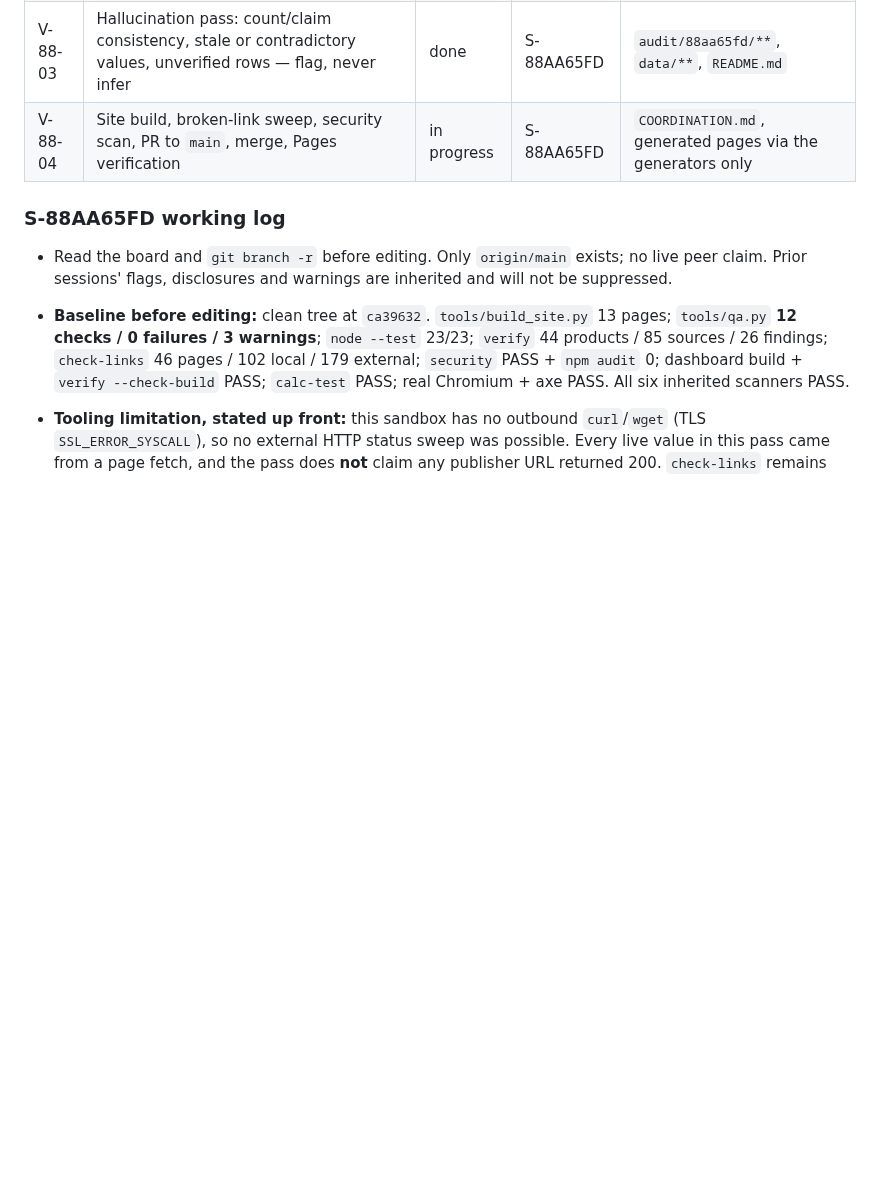
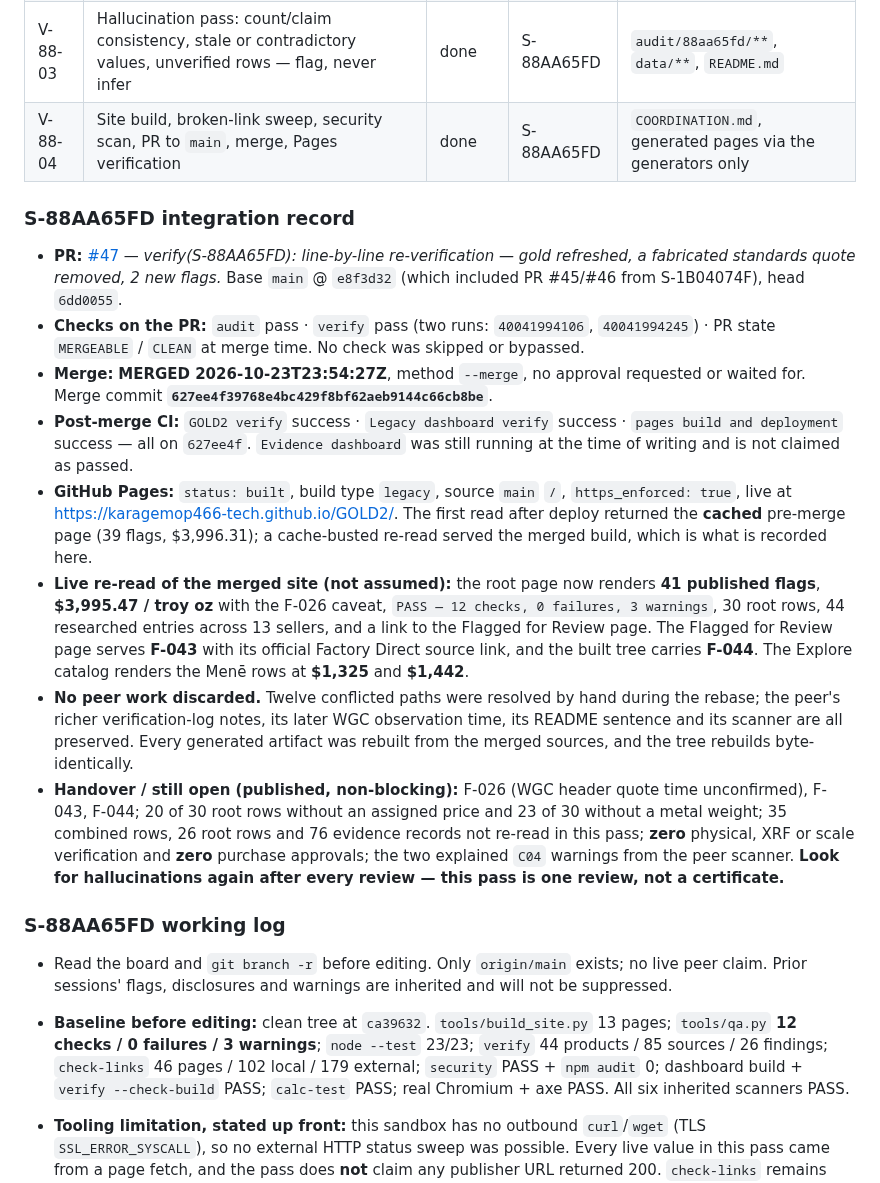
Before and after one commit to karagemop466-tech/GOLD2, a Markdown page: COORDINATION.md, the part around the change. Drawn GitHub-style; blank space fills up the shorter version.

Commit message:
docs(coordination): record PR #47 merge, Pages deploy and live verification (S-88AA65FD)
Co-authored-by: arena-agent <297053741+arena-agent@users.noreply.github.com>

```diff
--- a/COORDINATION.md
+++ b/COORDINATION.md
@@ -15,7 +15,37 @@ and pushed **before** any data or page edit.
 | V-88-01 | Claim the board; baseline every check before editing | done | S-88AA65FD | `COORDINATION.md` |
 | V-88-02 | Live re-read of the highest-risk published claims (gold reference, two Automic products, Sarraf, Factory Direct, two Menē rings, 16 CFR 23.3, FTC) | done | S-88AA65FD | `audit/88aa65fd/**` |
 | V-88-03 | Hallucination pass: count/claim consistency, stale or contradictory values, unverified rows — flag, never infer | done | S-88AA65FD | `audit/88aa65fd/**`, `data/**`, `README.md` |
-| V-88-04 | Site build, broken-link sweep, security scan, PR to `main`, merge, Pages verification | in progress | S-88AA65FD | `COORDINATION.md`, generated pages via the generators only |
+| V-88-04 | Site build, broken-link sweep, security scan, PR to `main`, merge, Pages verification | done | S-88AA65FD | `COORDINATION.md`, generated pages via the generators only |
+
+
+### S-88AA65FD integration record
+
+- **PR:** [#47](https://github.com/karagemop466-tech/GOLD2/pull/47) — *verify(S-88AA65FD): line-by-line
+  re-verification — gold refreshed, a fabricated standards quote removed, 2 new flags.* Base `main` @ `e8f3d32`
+  (which included PR #45/#46 from S-1B04074F), head `6dd0055`.
+- **Checks on the PR:** `audit` pass · `verify` pass (two runs: `40041994106`, `40041994245`) · PR state
+  `MERGEABLE` / `CLEAN` at merge time. No check was skipped or bypassed.
+- **Merge:** **MERGED 2026-10-23T23:54:27Z**, method `--merge`, no approval requested or waited for. Merge commit
+  **`627ee4f39768e4bc429f8bf62aeb9144c66cb8be`**.
+- **Post-merge CI:** `GOLD2 verify` success · `Legacy dashboard verify` success · `pages build and deployment`
+  success — all on `627ee4f`. `Evidence dashboard` was still running at the time of writing and is not claimed
+  as passed.
+- **GitHub Pages:** `status: built`, build type `legacy`, source `main` `/`, `https_enforced: true`, live at
+  <https://karagemop466-tech.github.io/GOLD2/>. The first read after deploy returned the **cached** pre-merge
+  page (39 flags, $3,996.31); a cache-busted re-read served the merged build, which is what is recorded here.
+- **Live re-read of the merged site (not assumed):** the root page now renders **41 published flags**,
+  **$3,995.47 / troy oz** with the F-026 caveat, `PASS — 12 checks, 0 failures, 3 warnings`, 30 root rows,
+  44 researched entries across 13 sellers, and a link to the Flagged for Review page. The Flagged for Review
+  page serves **F-043** with its official Factory Direct source link, and the built tree carries **F-044**.
+  The Explore catalog renders the Menē rows at **$1,325** and **$1,442**.
+- **No peer work discarded.** Twelve conflicted paths were resolved by hand during the rebase; the peer's richer
+  verification-log notes, its later WGC observation time, its README sentence and its scanner are all preserved.
+  Every generated artifact was rebuilt from the merged sources, and the tree rebuilds byte-identically.
+- **Handover / still open (published, non-blocking):** F-026 (WGC header quote time unconfirmed), F-043, F-044;
+  20 of 30 root rows without an assigned price and 23 of 30 without a metal weight; 35 combined rows, 26 root
+  rows and 76 evidence records not re-read in this pass; **zero** physical, XRF or scale verification and **zero**
+  purchase approvals; the two explained `C04` warnings from the peer scanner. **Look for hallucinations again
+  after every review — this pass is one review, not a certificate.**
 
 ### S-88AA65FD working log
 
```
